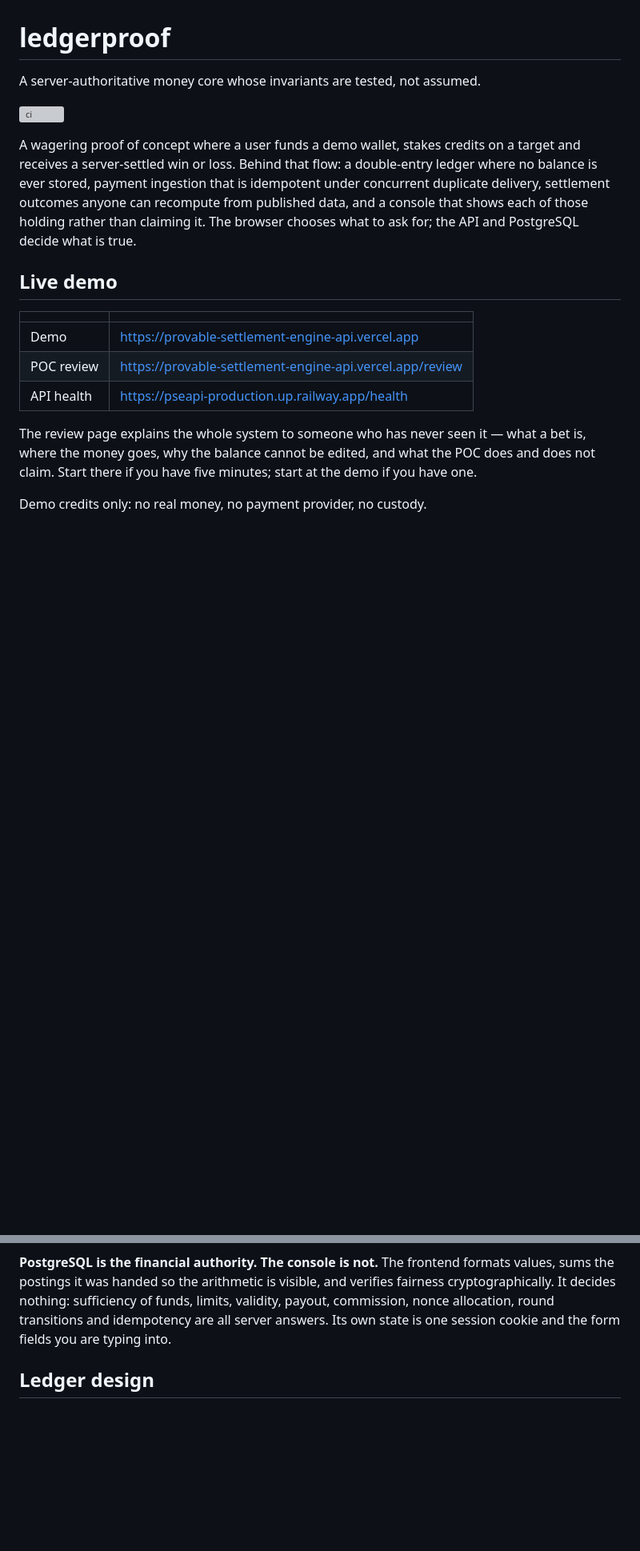
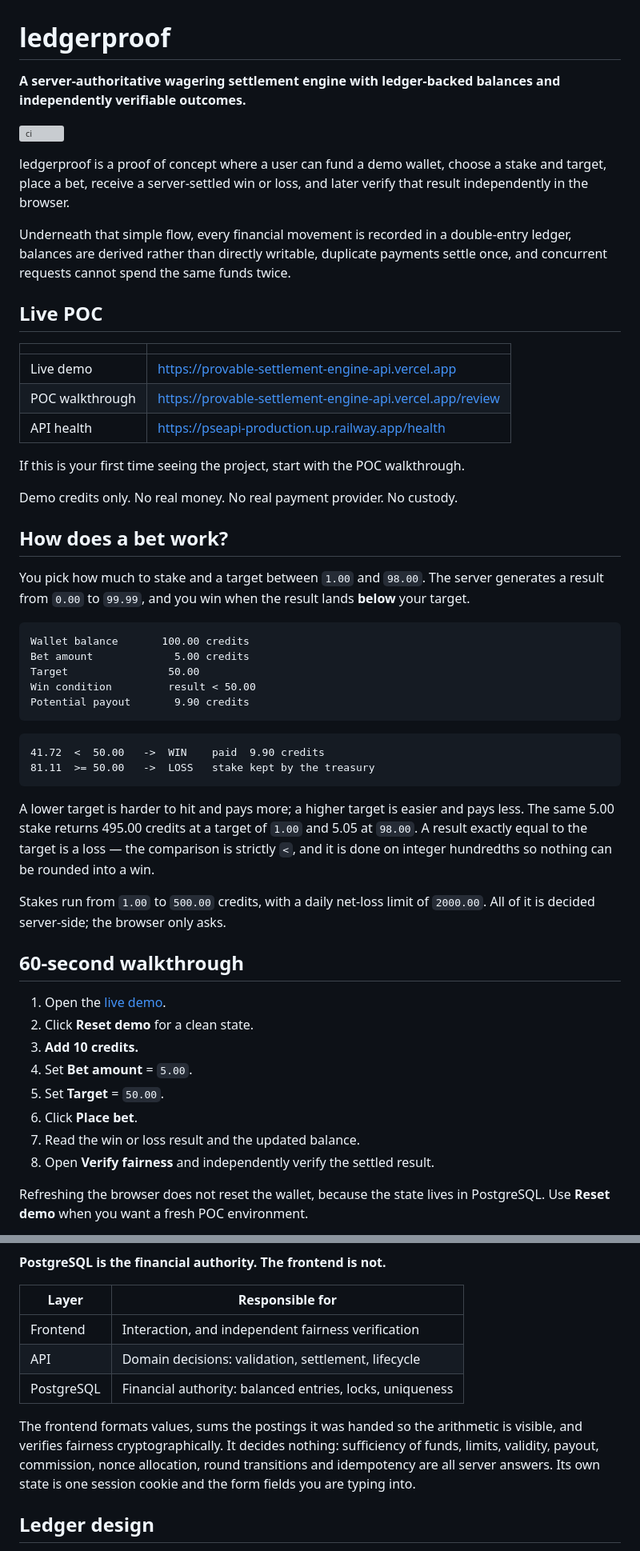
Before and after one commit to Shelunagori/provable-settlement-engine, a Markdown page: README.md, 2 parts joined by grey strips. Shown at 80% size. GitHub-like rendering; blank space fills up the shorter version; grey boxes are pictures that could not be loaded.

````diff
--- a/README.md
+++ b/README.md
@@ -1,28 +1,70 @@
 # ledgerproof
 
-A server-authoritative money core whose invariants are tested, not assumed.
+**A server-authoritative wagering settlement engine with ledger-backed balances
+and independently verifiable outcomes.**
 
 [![ci](https://github.com/Shelunagori/provable-settlement-engine/actions/workflows/ci.yml/badge.svg)](https://github.com/Shelunagori/provable-settlement-engine/actions/workflows/ci.yml)
 
-A wagering proof of concept where a user funds a demo wallet, stakes credits on
-a target and receives a server-settled win or loss. Behind that flow: a
-double-entry ledger where no balance is ever stored, payment ingestion that is
-idempotent under concurrent duplicate delivery, settlement outcomes anyone can
-recompute from published data, and a console that shows each of those holding
-rather than claiming it. The browser chooses what to ask for; the API and
-PostgreSQL decide what is true.
+ledgerproof is a proof of concept where a user can fund a demo wallet, choose a
+stake and target, place a bet, receive a server-settled win or loss, and later
+verify that result independently in the browser.
 
-## Live demo
+Underneath that simple flow, every financial movement is recorded in a
+double-entry ledger, balances are derived rather than directly writable,
+duplicate payments settle once, and concurrent requests cannot spend the same
+funds twice.
+
+## Live POC
 
 | | |
 |---|---|
-| Demo | <https://provable-settlement-engine-api.vercel.app> |
-| POC review | <https://provable-settlement-engine-api.vercel.app/review> |
+| Live demo | <https://provable-settlement-engine-api.vercel.app> |
+| POC walkthrough | <https://provable-settlement-engine-api.vercel.app/review> |
 | API health | <https://pseapi-production.up.railway.app/health> |
 
-The review page explains the whole system to someone who has never seen it —
-what a bet is, where the money goes, why the balance cannot be edited, and what
-the POC does and does not claim. Start there if you have five minutes; start at
-the demo if you have one.
+If this is your first time seeing the project, start with the POC walkthrough.
 
-Demo credits only: no real money, no payment provider, no custody.
+Demo credits only. No real money. No real payment provider. No custody.
+
+## How does a bet work?
+
+You pick how much to stake and a target between `1.00` and `98.00`. The server
+generates a result from `0.00` to `99.99`, and you win when the result lands
+**below** your target.
+
+```
+Wallet balance       100.00 credits
+Bet amount             5.00 credits
+Target                50.00
+Win condition         result < 50.00
+Potential payout       9.90 credits
+```
+
+```
+41.72  <  50.00   ->  WIN    paid  9.90 credits
+81.11  >= 50.00   ->  LOSS   stake kept by the treasury
+```
+
+A lower target is harder to hit and pays more; a higher target is easier and
+pays less. The same 5.00 stake returns 495.00 credits at a target of `1.00` and
+5.05 at `98.00`. A result exactly equal to the target is a loss — the comparison
+is strictly `<`, and it is done on integer hundredths so nothing can be rounded
+into a win.
+
+Stakes run from `1.00` to `500.00` credits, with a daily net-loss limit of
+`2000.00`. All of it is decided server-side; the browser only asks.
+
+## 60-second walkthrough
+
+1. Open the [live demo](https://provable-settlement-engine-api.vercel.app).
+2. Click **Reset demo** for a clean state.
+3. **Add 10 credits.**
+4. Set **Bet amount** = `5.00`.
+5. Set **Target** = `50.00`.
+6. Click **Place bet**.
+7. Read the win or loss result and the updated balance.
+8. Open **Verify fairness** and independently verify the settled result.
+
+Refreshing the browser does not reset the wallet, because the state lives in
+PostgreSQL. Use **Reset demo** when you want a fresh POC environment.
+
@@ -113,12 +127,19 @@ flowchart TD
     style P stroke-width:2px
 ```
 
-**PostgreSQL is the financial authority. The console is not.** The frontend
-formats values, sums the postings it was handed so the arithmetic is visible,
-and verifies fairness cryptographically. It decides nothing: sufficiency of
-funds, limits, validity, payout, commission, nonce allocation, round transitions
-and idempotency are all server answers. Its own state is one session cookie and
-the form fields you are typing into.
+**PostgreSQL is the financial authority. The frontend is not.**
+
+| Layer | Responsible for |
+|---|---|
+| Frontend | Interaction, and independent fairness verification |
+| API | Domain decisions: validation, settlement, lifecycle |
+| PostgreSQL | Financial authority: balanced entries, locks, uniqueness |
+
+The frontend formats values, sums the postings it was handed so the arithmetic
+is visible, and verifies fairness cryptographically. It decides nothing:
+sufficiency of funds, limits, validity, payout, commission, nonce allocation,
+round transitions and idempotency are all server answers. Its own state is one
+session cookie and the form fields you are typing into.
 
 ## Ledger design
 
````
Also changed, not shown: other parts of README.md (+36 -58 lines).
